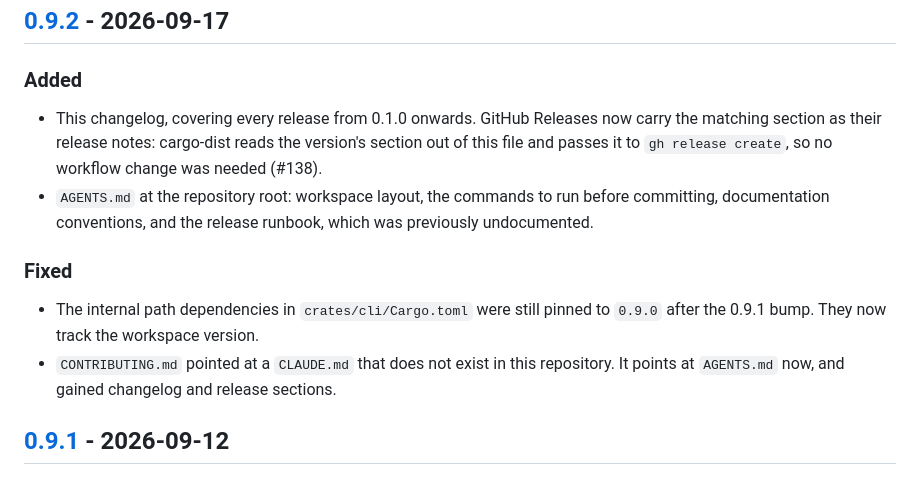
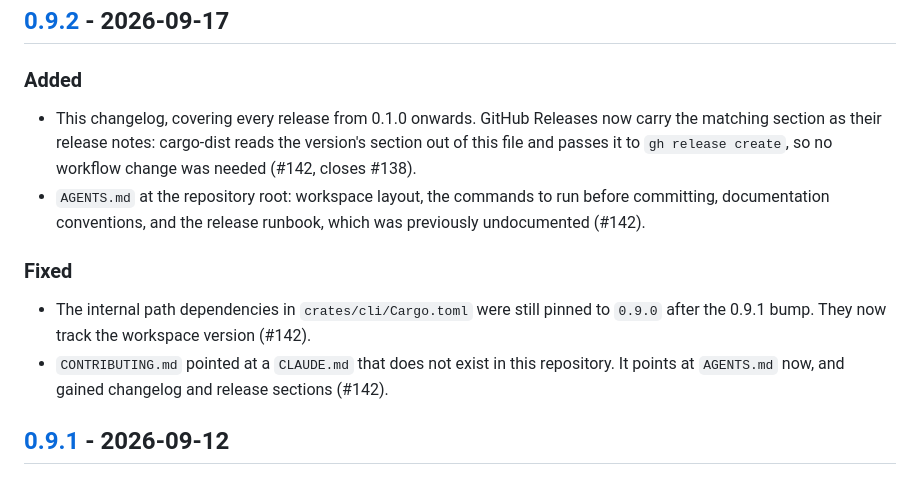
Before and after one commit to omar16100/atlassian-cli, a Markdown page: CHANGELOG.md, the part around the change. Drawn GitHub-style.

Commit message:
docs: cite PR #142 in the 0.9.2 changelog entry and the doc status line

```diff
--- a/CHANGELOG.md
+++ b/CHANGELOG.md
@@ -16,20 +16,20 @@ resolve. `git log` remains the complete record.
 ### Added
 
 - This changelog, covering every release from 0.1.0 onwards. GitHub Releases now
-  carry the matching section as their release notes: cargo-dist reads the version's
-  section out of this file and passes it to `gh release create`, so no workflow
-  change was needed (#138).
+  carry the matching section as their release notes: cargo-dist reads the
+  version's section out of this file and passes it to `gh release create`, so no
+  workflow change was needed (#142, closes #138).
 - `AGENTS.md` at the repository root: workspace layout, the commands to run before
   committing, documentation conventions, and the release runbook, which was
-  previously undocumented.
+  previously undocumented (#142).
 
 ### Fixed
 
 - The internal path dependencies in `crates/cli/Cargo.toml` were still pinned to
-  `0.9.0` after the 0.9.1 bump. They now track the workspace version.
+  `0.9.0` after the 0.9.1 bump. They now track the workspace version (#142).
 - `CONTRIBUTING.md` pointed at a `CLAUDE.md` that does not exist in this
   repository. It points at `AGENTS.md` now, and gained changelog and release
-  sections.
+  sections (#142).
 
 ## [0.9.1] - 2026-09-12
 
```
Also changed, not shown: docs/17092026_changelog_and_release_notes.md (+1 -1 lines).
